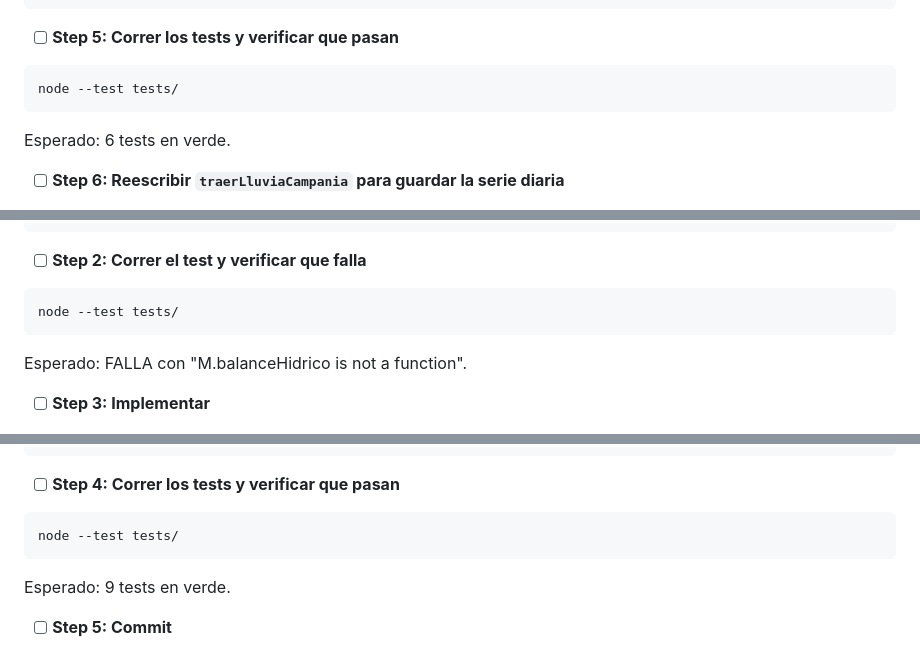
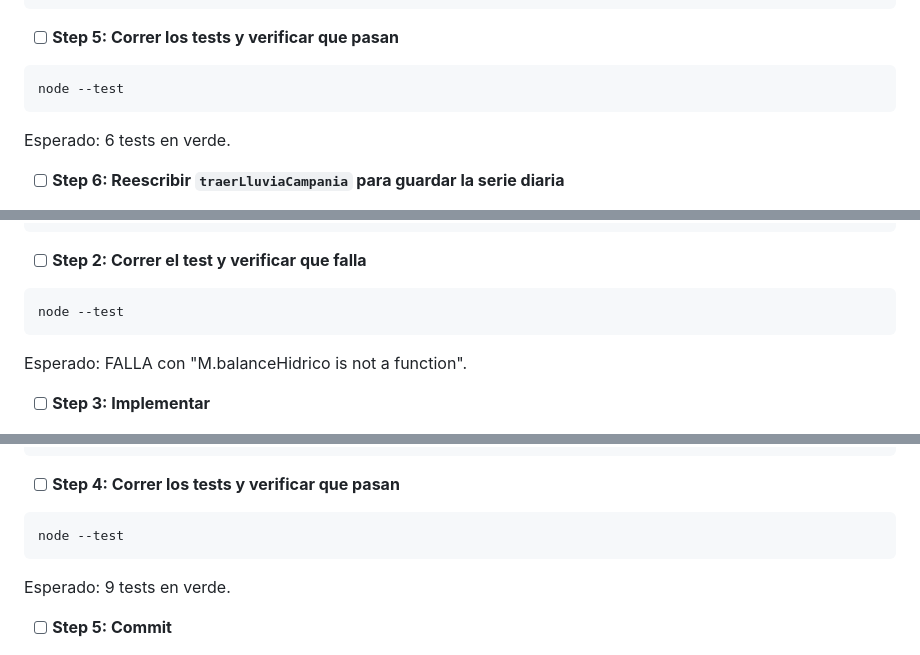
Before and after one commit to lucasifilippelli-cyber/agrocontrol, a Markdown page: docs/sementera-plan.md, 3 parts joined by grey strips. Rendered like a GitHub page.

````diff
--- a/docs/sementera-plan.md
+++ b/docs/sementera-plan.md
@@ -322,7 +322,7 @@ function mmEntre(serie, desdeISO, hastaISO){
 - [ ] **Step 5: Correr los tests y verificar que pasan**
 
 ```bash
-node --test tests/
+node --test
 ```
 
 Esperado: 6 tests en verde.
@@ -396,7 +396,7 @@ test("la demanda es ETo por Kc", function(){
 - [ ] **Step 2: Correr el test y verificar que falla**
 
 ```bash
-node --test tests/
+node --test
 ```
 
 Esperado: FALLA con "M.balanceHidrico is not a function".
@@ -425,7 +425,7 @@ function balanceHidrico(o){
 - [ ] **Step 4: Correr los tests y verificar que pasan**
 
 ```bash
-node --test tests/
+node --test
 ```
 
 Esperado: 9 tests en verde.
````
Also changed, not shown: other parts of docs/sementera-plan.md (+16 -16 lines).
